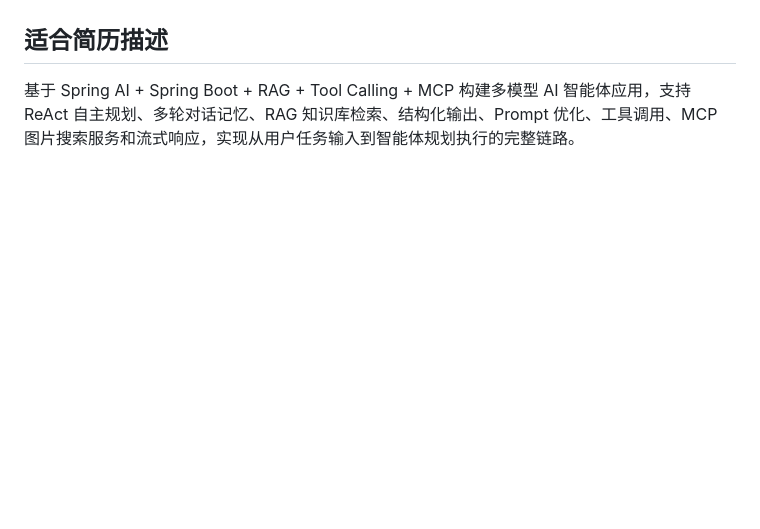
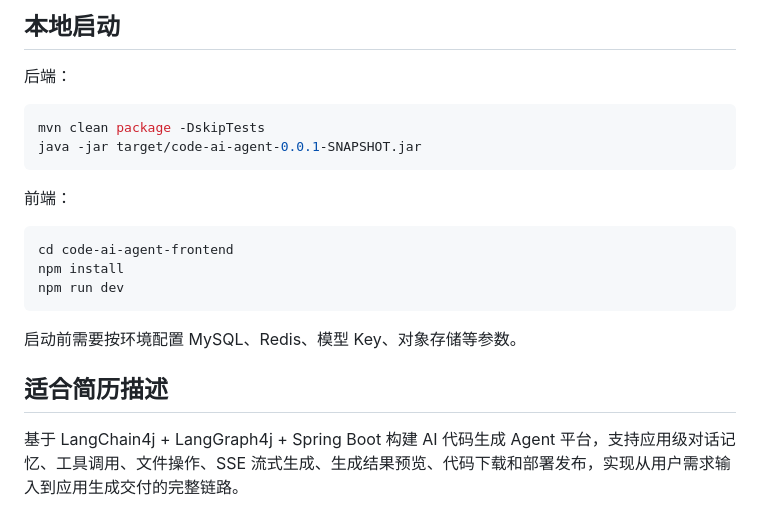
Before and after one commit to Li-Jinan/code-ai-agent, a Markdown page: README.md, the part around one of its changes. GitHub-like rendering; blank space fills up the shorter version.

````diff
--- a/README.md
+++ b/README.md
@@ -76,4 +156,22 @@
+## 本地启动
+
+后端：
+
+```bash
+mvn clean package -DskipTests
+java -jar target/code-ai-agent-0.0.1-SNAPSHOT.jar
+```
+
+前端：
+
+```bash
+cd code-ai-agent-frontend
+npm install
+npm run dev
+```
+
+启动前需要按环境配置 MySQL、Redis、模型 Key、对象存储等参数。
 
 ## 适合简历描述
 
-基于 Spring AI + Spring Boot + RAG + Tool Calling + MCP 构建多模型 AI 智能体应用，支持 ReAct 自主规划、多轮对话记忆、RAG 知识库检索、结构化输出、Prompt 优化、工具调用、MCP 图片搜索服务和流式响应，实现从用户任务输入到智能体规划执行的完整链路。
+基于 LangChain4j + LangGraph4j + Spring Boot 构建 AI 代码生成 Agent 平台，支持应用级对话记忆、工具调用、文件操作、SSE 流式生成、生成结果预览、代码下载和部署发布，实现从用户需求输入到应用生成交付的完整链路。
````
Also changed, not shown: other parts of README.md (+122 -42 lines).
